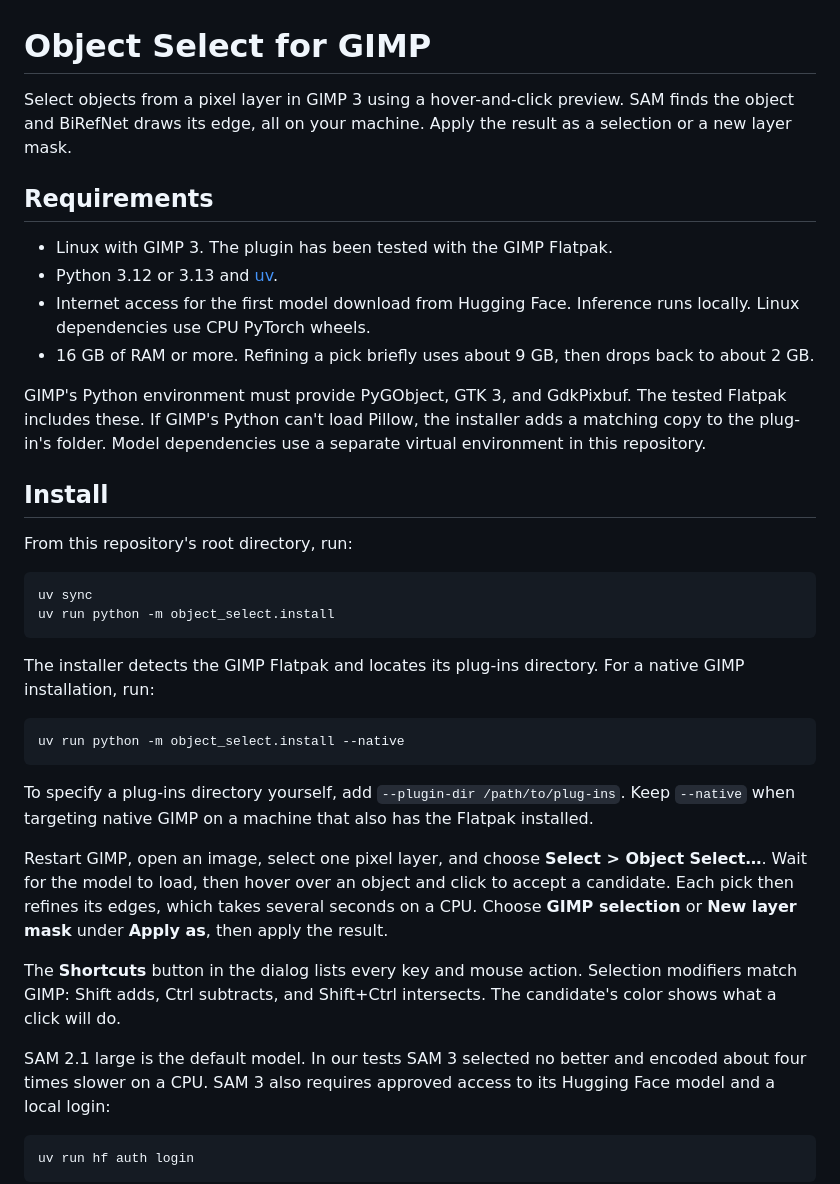
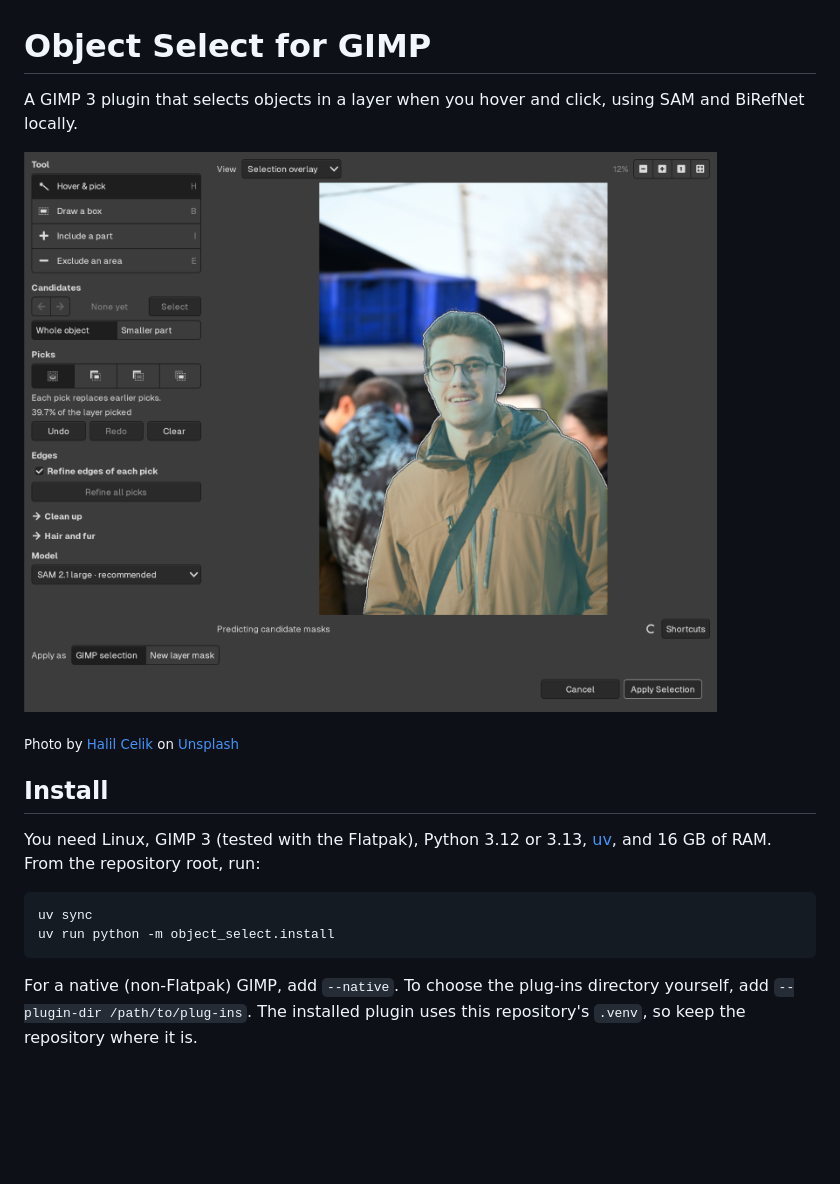
Before and after one commit to AlexanderHott/object-select-gimp-plugin, a Markdown page: README.md, the part around one of its changes. GitHub-like rendering; pictures changed too: docs/screenshot.png (added); blank space fills up the shorter version.

Commit message:
Simplify plugin setup documentation
- Add a dialog screenshot to the README
- Remove obsolete checks and tests, and trim development dependencies

````diff
--- a/README.md
+++ b/README.md
@@ -1,40 +1,19 @@
 # Object Select for GIMP
 
-Select objects from a pixel layer in GIMP 3 using a hover-and-click preview. SAM finds the object and BiRefNet draws its edge, all on your machine. Apply the result as a selection or a new layer mask.
+A GIMP 3 plugin that selects objects in a layer when you hover and click, using SAM and BiRefNet locally.
 
-## Requirements
+![Object Select dialog](docs/screenshot.png)
 
-- Linux with GIMP 3. The plugin has been tested with the GIMP Flatpak.
-- Python 3.12 or 3.13 and [uv](https://docs.astral.sh/uv/).
-- Internet access for the first model download from Hugging Face. Inference runs locally. Linux dependencies use CPU PyTorch wheels.
-- 16 GB of RAM or more. Refining a pick briefly uses about 9 GB, then drops back to about 2 GB.
-
-GIMP's Python environment must provide PyGObject, GTK 3, and GdkPixbuf. The tested Flatpak includes these. If GIMP's Python can't load Pillow, the installer adds a matching copy to the plug-in's folder. Model dependencies use a separate virtual environment in this repository.
+<sub>Photo by [Halil Celik](https://unsplash.com/@halilcelikhic?utm_source=unsplash&utm_medium=referral&utm_content=creditCopyText) on [Unsplash](https://unsplash.com/photos/a-young-man-with-glasses-smiling-in-a-brown-jacket-kacgzKGzkZo?utm_source=unsplash&utm_medium=referral&utm_content=creditCopyText)</sub>
 
 ## Install
 
-From this repository's root directory, run:
+You need Linux, GIMP 3 (tested with the Flatpak), Python 3.12 or 3.13, [uv](https://docs.astral.sh/uv/), and 16 GB of RAM. From the repository root, run:
 
 ```bash
 uv sync
 uv run python -m object_select.install
 ```
 
-The installer detects the GIMP Flatpak and locates its plug-ins directory. For a native GIMP installation, run:
+For a native (non-Flatpak) GIMP, add `--native`. To choose the plug-ins directory yourself, add `--plugin-dir /path/to/plug-ins`. The installed plugin uses this repository's `.venv`, so keep the repository where it is.
 
-```bash
-uv run python -m object_select.install --native
-```
-
-To specify a plug-ins directory yourself, add `--plugin-dir /path/to/plug-ins`. Keep `--native` when targeting native GIMP on a machine that also has the Flatpak installed.
-
-Restart GIMP, open an image, select one pixel layer, and choose **Select > Object Select…**. Wait for the model to load, then hover over an object and click to accept a candidate. Each pick then refines its edges, which takes several seconds on a CPU. Choose **GIMP selection** or **New layer mask** under **Apply as**, then apply the result.
-
-The **Shortcuts** button in the dialog lists every key and mouse action. Selection modifiers match GIMP: Shift adds, Ctrl subtracts, and Shift+Ctrl intersects. The candidate's color shows what a click will do.
-
-SAM 2.1 large is the default model. In our tests SAM 3 selected no better and encoded about four times slower on a CPU. SAM 3 also requires approved access to its Hugging Face model and a local login:
-
-```bash
-uv run hf auth login
-```
-
````
Also changed, not shown: other parts of README.md (+1 -18 lines), 13 other files.
